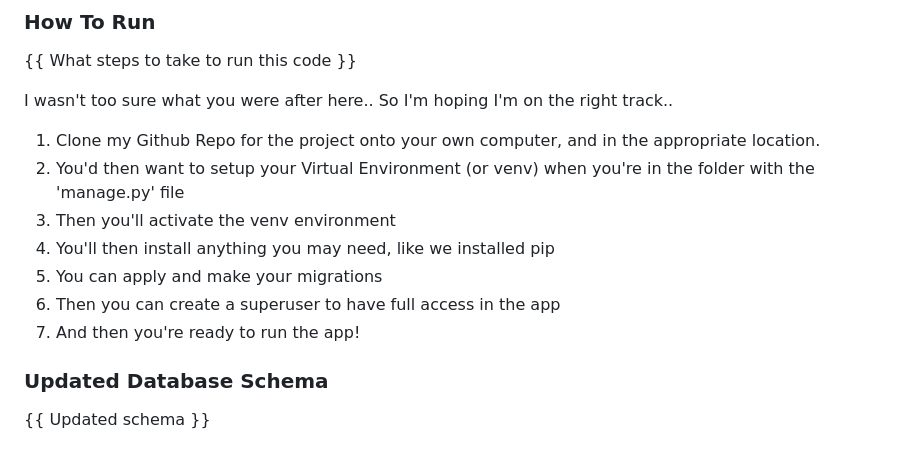
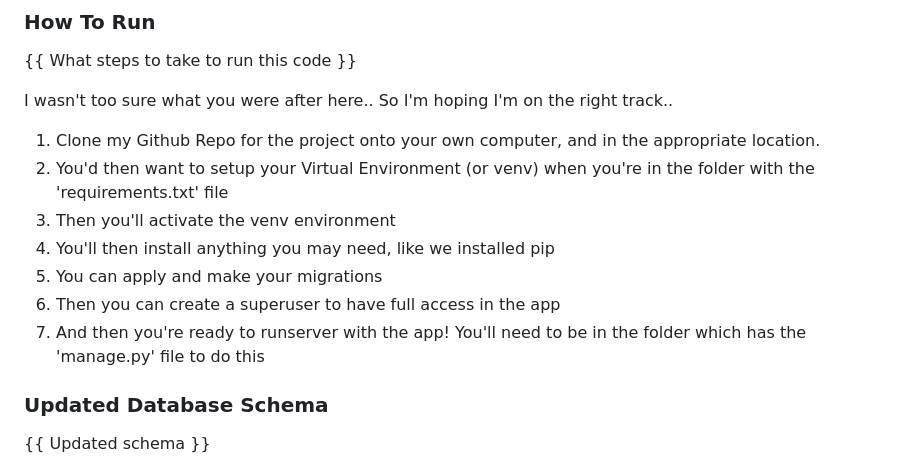
Before and after one commit to pauline-segi/DRF_project, a Markdown page: README.md, the part around the change. Drawn GitHub-style.

```diff
--- a/README.md
+++ b/README.md
@@ -98,12 +98,12 @@ Deployed Project: [This is my deployed site, and what will eventually become the
 I wasn't too sure what you were after here.. So I'm hoping I'm on the right track..
 
 1. Clone my Github Repo for the project onto your own computer, and in the appropriate location.
-2. You'd then want to setup your Virtual Environment (or venv) when you're in the folder with the 'manage.py' file
+2. You'd then want to setup your Virtual Environment (or venv) when you're in the folder with the 'requirements.txt' file
 3. Then you'll activate the venv environment
 4. You'll then install anything you may need, like we installed pip
 5. You can apply and make your migrations
 6. Then you can create a superuser to have full access in the app
-7. And then you're ready to run the app!
+7. And then you're ready to runserver with the app! You'll need to be in the folder which has the 'manage.py' file to do this
 
 
 ### Updated Database Schema
```
